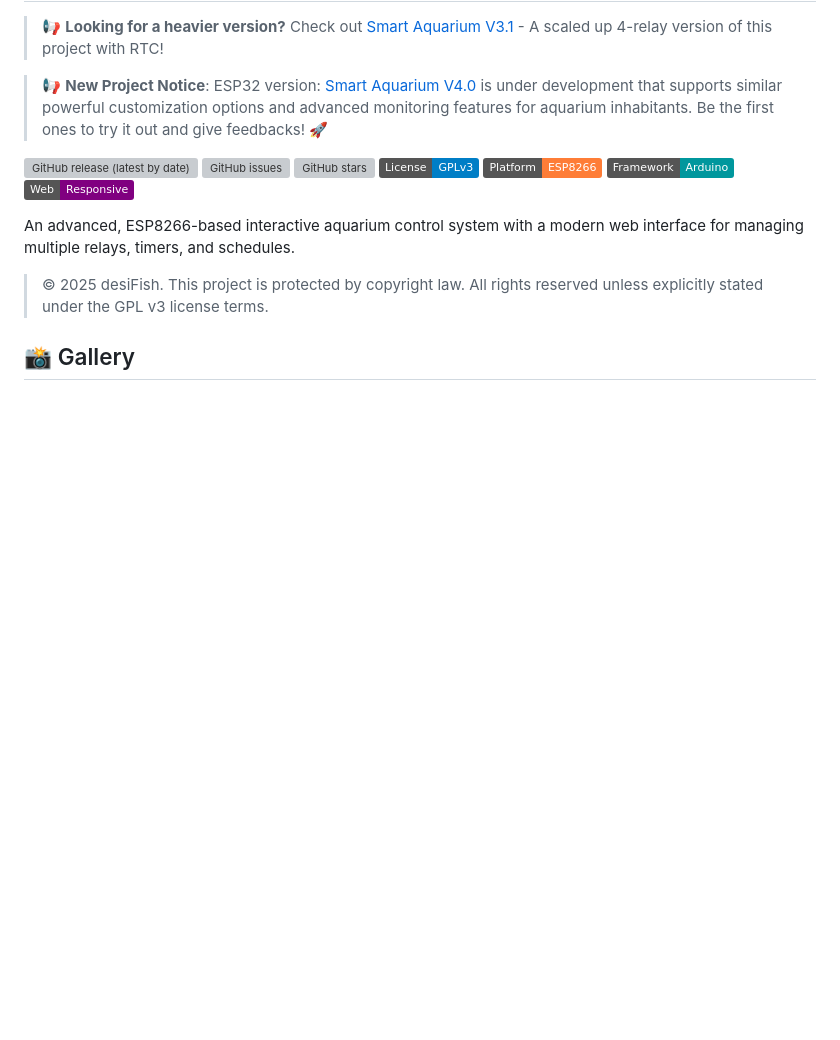
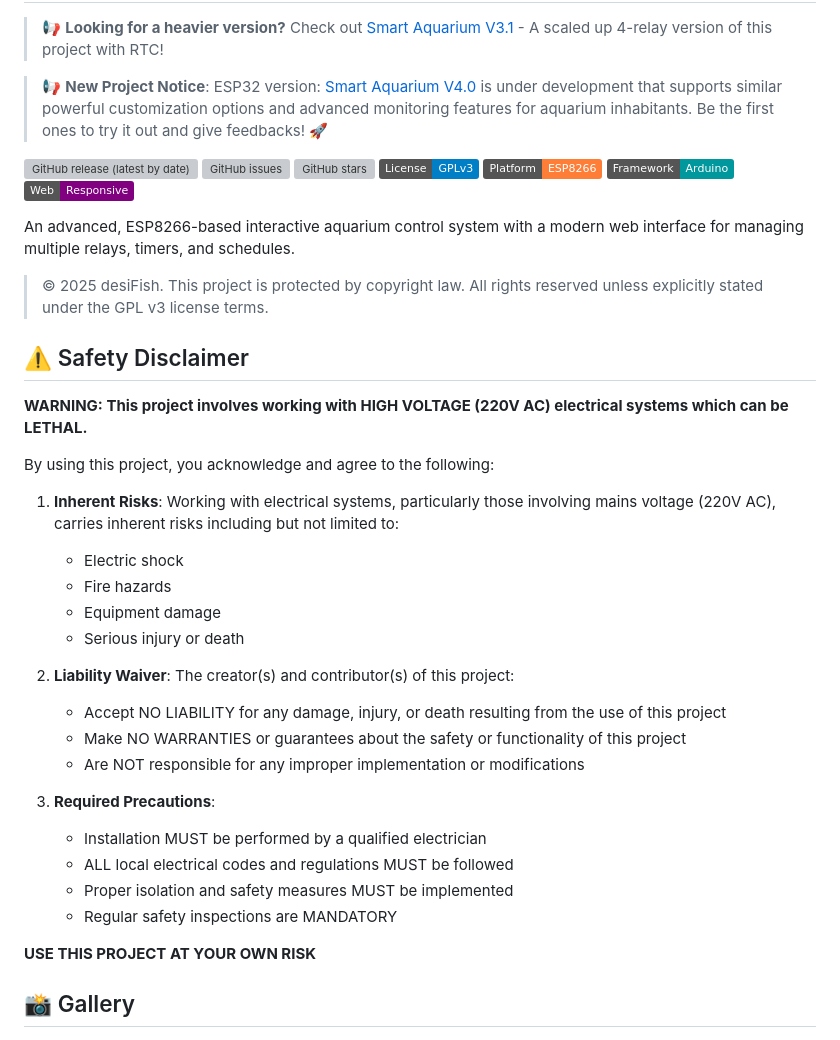
Before and after one commit to desiFish/Smart-Aquarium-V3.1-Lite, a Markdown page: README.md, the part around the change printed below. GitHub-like rendering; badges without logos; blank space fills up the shorter version; grey boxes are pictures that could not be loaded.

```diff
--- a/README.md
+++ b/README.md
@@ -15,6 +15,31 @@
 An advanced, ESP8266-based interactive aquarium control system with a modern web interface for managing multiple relays, timers, and schedules.
 
 > © 2025 desiFish. This project is protected by copyright law. All rights reserved unless explicitly stated under the GPL v3 license terms.
+
+## ⚠️ Safety Disclaimer
+
+**WARNING: This project involves working with HIGH VOLTAGE (220V AC) electrical systems which can be LETHAL.**
+
+By using this project, you acknowledge and agree to the following:
+
+1. **Inherent Risks**: Working with electrical systems, particularly those involving mains voltage (220V AC), carries inherent risks including but not limited to:
+   - Electric shock
+   - Fire hazards
+   - Equipment damage
+   - Serious injury or death
+
+2. **Liability Waiver**: The creator(s) and contributor(s) of this project:
+   - Accept NO LIABILITY for any damage, injury, or death resulting from the use of this project
+   - Make NO WARRANTIES or guarantees about the safety or functionality of this project
+   - Are NOT responsible for any improper implementation or modifications
+
+3. **Required Precautions**:
+   - Installation MUST be performed by a qualified electrician
+   - ALL local electrical codes and regulations MUST be followed
+   - Proper isolation and safety measures MUST be implemented
+   - Regular safety inspections are MANDATORY
+
+**USE THIS PROJECT AT YOUR OWN RISK**
 
 ## 📸 Gallery
 
```
Also changed, not shown: other parts of README.md (+6 -0 lines), src/esp8266pinout.png (added).
